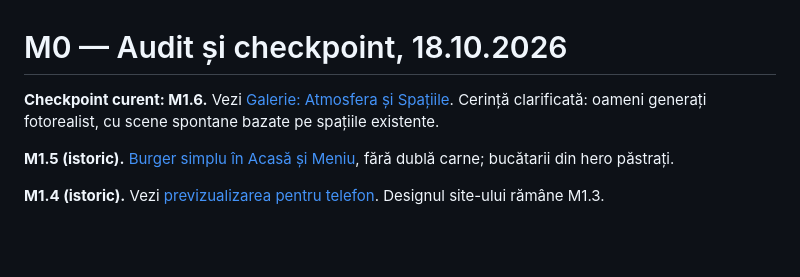
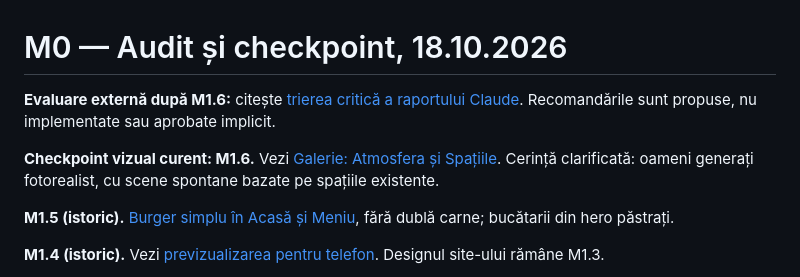
Before and after one commit to teodorbadea-art/old-mike-pub-site, a Markdown page: docs/continuity/00_START_AICI.md, the part around the change. Drawn GitHub-style; blank space fills up the shorter version.

Commit message:
docs: assess external Claude review and prioritize pre-launch work

```diff
--- a/docs/continuity/00_START_AICI.md
+++ b/docs/continuity/00_START_AICI.md
@@ -1,6 +1,8 @@
 # M0 — Audit și checkpoint, 18.10.2026
 
-**Checkpoint curent: M1.6.** Vezi [Galerie: Atmosfera și Spațiile](15_M16_GALERIE_ATMOSFERA.md). Cerință clarificată: oameni generați fotorealist, cu scene spontane bazate pe spațiile existente.
+**Evaluare externă după M1.6:** citește [trierea critică a raportului Claude](16_REVIEW_EXTERN_M16.md). Recomandările sunt propuse, nu implementate sau aprobate implicit.
+
+**Checkpoint vizual curent: M1.6.** Vezi [Galerie: Atmosfera și Spațiile](15_M16_GALERIE_ATMOSFERA.md). Cerință clarificată: oameni generați fotorealist, cu scene spontane bazate pe spațiile existente.
 
 **M1.5 (istoric).** [Burger simplu în Acasă și Meniu](14_M15_BURGER_SIMPLU.md), fără dublă carne; bucătarii din hero păstrați.
 
```
Also changed, not shown: docs/continuity/16_REVIEW_EXTERN_M16.md (added, +25 -0 lines).
